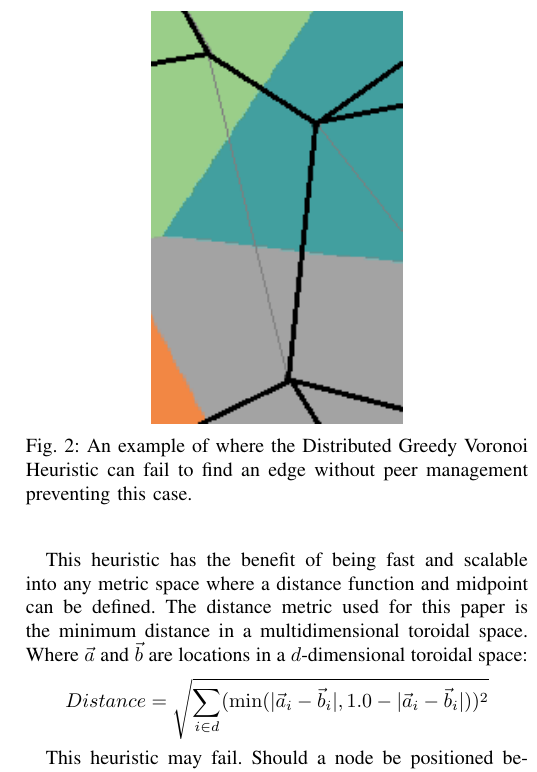
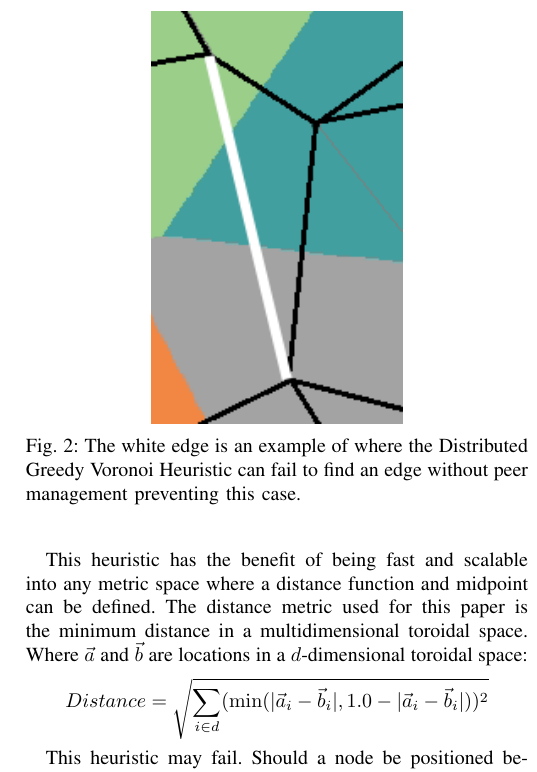
Before and after one commit to BrendanBenshoof/pyVHASH, a LaTeX paper (Paper/fullpaper.tex): part of one column of page 3 of 7, cut so that both start at the same text. Compiled offline with pdfLaTeX.

Commit message:
Redid it

```diff
--- a/Paper/fullpaper.tex
+++ b/Paper/fullpaper.tex
@@ -210,8 +210,8 @@ Should a node be positioned between two other nodes such that the midpoint betwe
 
 \begin{figure}
 	\centering
-	\includegraphics[width=0.5\linewidth]{blocking-example}
-	\caption{An example of where the Distributed Greedy Voronoi Heuristic can fail to find an edge without peer management preventing this case.}
+	\includegraphics[width=0.5\linewidth]{blocking-example2}
+	\caption{The white edge is an example of where the Distributed Greedy Voronoi Heuristic can fail to find an edge without peer management preventing this case.}
 	\label{occ-ex}
 \end{figure}
 
```
Also changed, not shown: Paper/blocking-example2.png (added), Paper/fullpaper.pdf.
